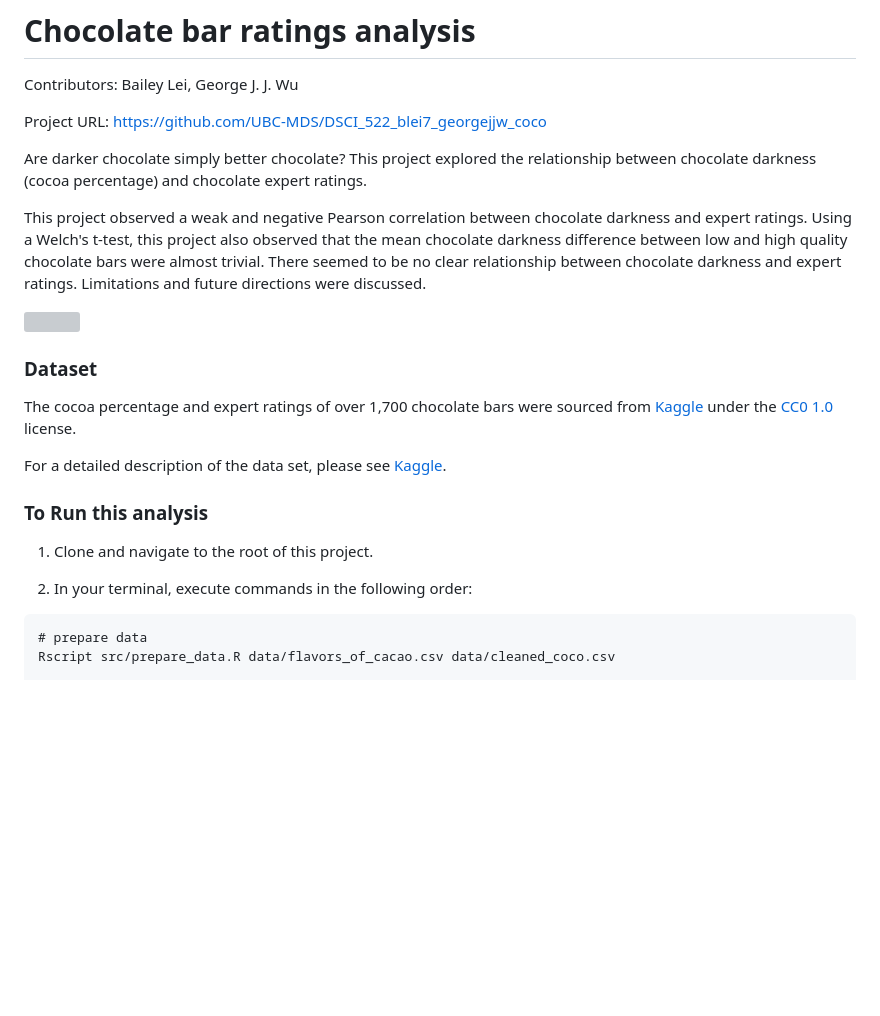
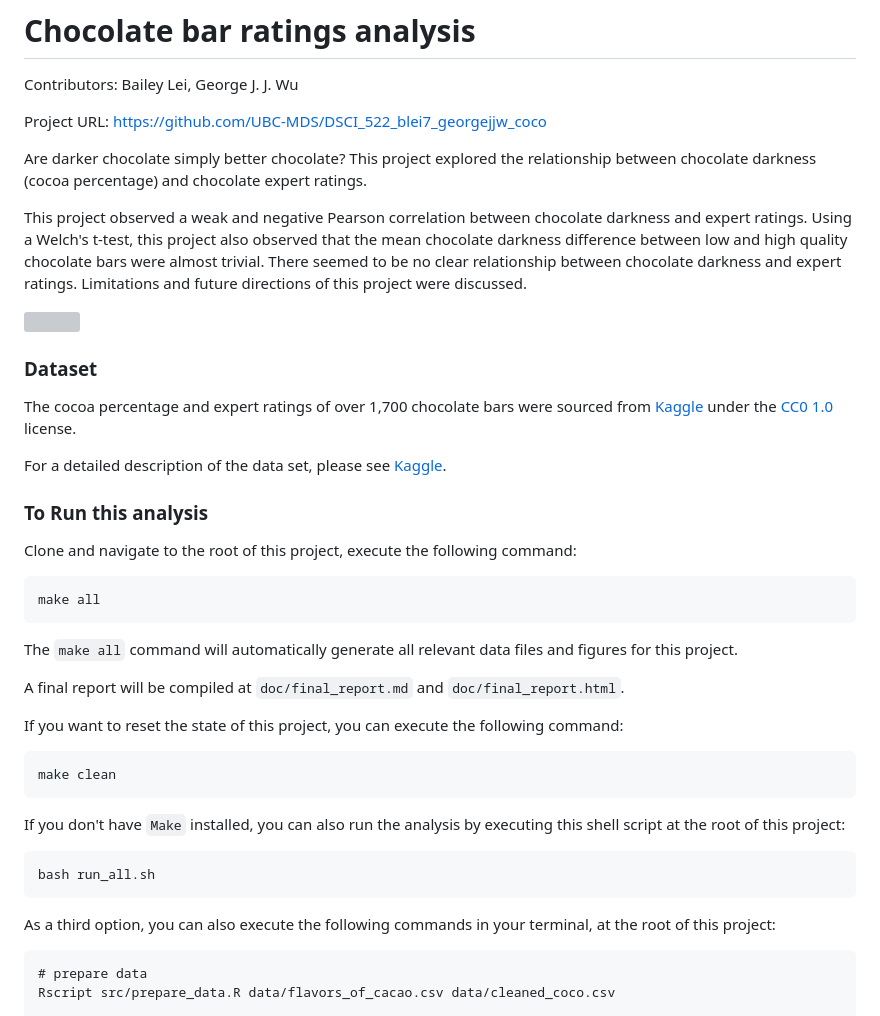
Before and after one commit to UBC-MDS/DSCI522_blei7_georgejjw_coco, a Markdown page: README.md, the part around the change printed below. Drawn GitHub-style; blank space fills up the shorter version; grey boxes are pictures that could not be loaded.

````diff
--- a/README.md
+++ b/README.md
@@ -6,7 +6,7 @@ Project URL: https://github.com/UBC-MDS/DSCI_522_blei7_georgejjw_coco
 
 Are darker chocolate simply better chocolate? This project explored the relationship between chocolate darkness (cocoa percentage) and chocolate expert ratings.
 
-This project observed a weak and negative Pearson correlation between chocolate darkness and expert ratings. Using a Welch's t-test, this project also observed that the mean chocolate darkness difference between low and high quality chocolate bars were almost trivial. There seemed to be no clear relationship between chocolate darkness and expert ratings. Limitations and future directions were discussed.
+This project observed a weak and negative Pearson correlation between chocolate darkness and expert ratings. Using a Welch's t-test, this project also observed that the mean chocolate darkness difference between low and high quality chocolate bars were almost trivial. There seemed to be no clear relationship between chocolate darkness and expert ratings. Limitations and future directions of this project were discussed.
 
 ![](https://upload.wikimedia.org/wikipedia/commons/thumb/8/8b/Chocolate_bar.png/800px-Chocolate_bar.png)
 
@@ -18,9 +18,29 @@ For a detailed description of the data set, please see [Kaggle](https://www.kagg
 
 ### To Run this analysis
 
-1. Clone and navigate to the root of this project.
+Clone and navigate to the root of this project, execute the following command:
 
-2. In your terminal, execute commands in the following order:
+```
+make all
+```
+
+The `make all` command will automatically generate all relevant data files and figures for this project.
+
+A final report will be compiled at `doc/final_report.md` and `doc/final_report.html`.
+
+If you want to reset the state of this project, you can execute the following command:
+
+```
+make clean
+```
+
+If you don't have `Make` installed, you can also run the analysis by executing this shell script at the root of this project:
+
+```
+bash run_all.sh
+```
+
+As a third option, you can also execute the following commands in your terminal, at the root of this project:
 
 ```
 # prepare data
````
Also changed, not shown: other parts of README.md (+26 -11 lines), doc/final_report.md (+171 -51 lines), results/darkness_dist.jpg, results/mean_darkness_rating.jpg, results/rating_dist.jpg, results/scatter_darkness_rating.jpg, 5 other files.
